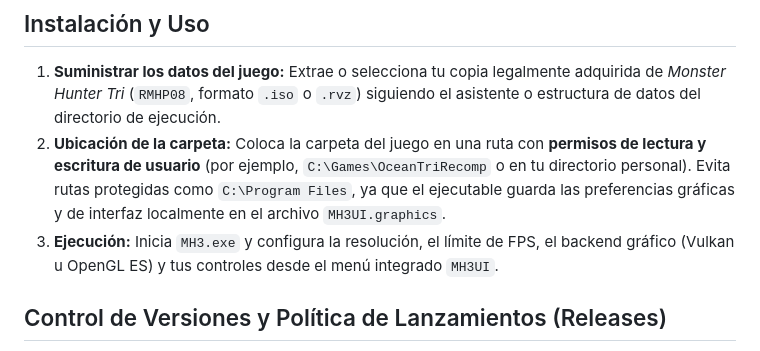
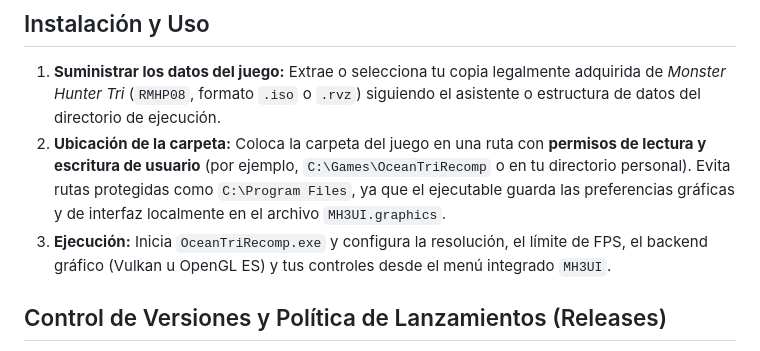
Before and after one commit to Kiridor123/OceanTriRecomp-Android, a Markdown page: README.md, the part around the change. GitHub-like rendering.

```diff
--- a/README.md
+++ b/README.md
@@ -84,7 +84,7 @@ Este proyecto fue concebido, diseñado e integrado por **[Kris´ZtS](https://git
 
 1. **Suministrar los datos del juego:** Extrae o selecciona tu copia legalmente adquirida de *Monster Hunter Tri* (`RMHP08`, formato `.iso` o `.rvz`) siguiendo el asistente o estructura de datos del directorio de ejecución.
 2. **Ubicación de la carpeta:** Coloca la carpeta del juego en una ruta con **permisos de lectura y escritura de usuario** (por ejemplo, `C:\Games\OceanTriRecomp` o en tu directorio personal). Evita rutas protegidas como `C:\Program Files`, ya que el ejecutable guarda las preferencias gráficas y de interfaz localmente en el archivo `MH3UI.graphics`.
-3. **Ejecución:** Inicia `MH3.exe` y configura la resolución, el límite de FPS, el backend gráfico (Vulkan u OpenGL ES) y tus controles desde el menú integrado `MH3UI`.
+3. **Ejecución:** Inicia `OceanTriRecomp.exe` y configura la resolución, el límite de FPS, el backend gráfico (Vulkan u OpenGL ES) y tus controles desde el menú integrado `MH3UI`.
 
 ## Control de Versiones y Política de Lanzamientos (Releases)
 
```
